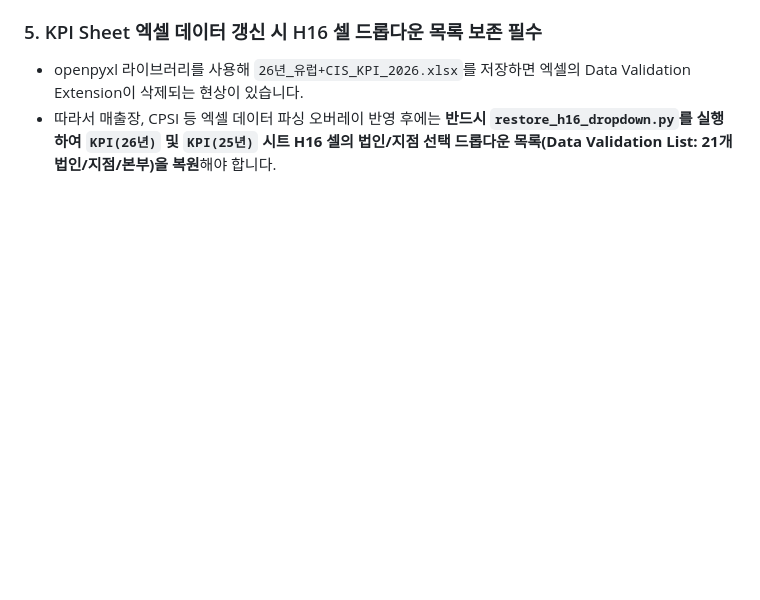
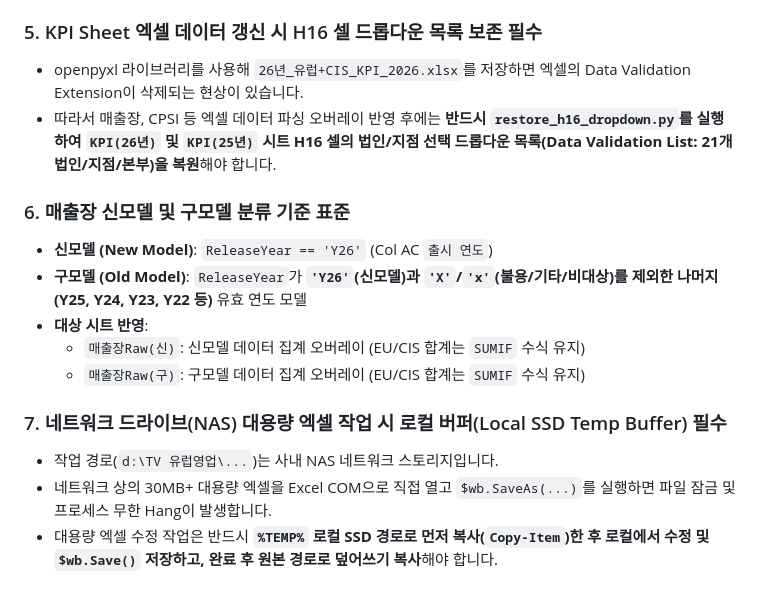
Before and after one commit to harrydhpark/kpi-sheet, a Markdown page: .agents/AGENTS.md, the part around the change. Rendered like a GitHub page; blank space fills up the shorter version.

Commit message:
docs: document Old Model classification rules and local SSD temp buffer guidelines in AGENTS.md

```diff
--- a/.agents/AGENTS.md
+++ b/.agents/AGENTS.md
@@ -85,3 +85,15 @@ git -c credential.helper='' push gitlab main --progress 2>&1
 ### 5. KPI Sheet 엑셀 데이터 갱신 시 H16 셀 드롭다운 목록 보존 필수
 - openpyxl 라이브러리를 사용해 `26년_유럽+CIS_KPI_2026.xlsx`를 저장하면 엑셀의 Data Validation Extension이 삭제되는 현상이 있습니다.
 - 따라서 매출장, CPSI 등 엑셀 데이터 파싱 오버레이 반영 후에는 **반드시 `restore_h16_dropdown.py`를 실행하여 `KPI(26년)` 및 `KPI(25년)` 시트 H16 셀의 법인/지점 선택 드롭다운 목록(Data Validation List: 21개 법인/지점/본부)을 복원**해야 합니다.
+
+### 6. 매출장 신모델 및 구모델 분류 기준 표준
+- **신모델 (New Model)**: `ReleaseYear == 'Y26'` (Col AC `출시 연도`)
+- **구모델 (Old Model)**: `ReleaseYear`가 **`'Y26'`(신모델)과 `'X'`/`'x'`(불용/기타/비대상)를 제외한 나머지(Y25, Y24, Y23, Y22 등)** 유효 연도 모델
+- **대상 시트 반영**:
+  - `매출장Raw(신)`: 신모델 데이터 집계 오버레이 (EU/CIS 합계는 `SUMIF` 수식 유지)
+  - `매출장Raw(구)`: 구모델 데이터 집계 오버레이 (EU/CIS 합계는 `SUMIF` 수식 유지)
+
+### 7. 네트워크 드라이브(NAS) 대용량 엑셀 작업 시 로컬 버퍼(Local SSD Temp Buffer) 필수
+- 작업 경로(`d:\TV 유럽영업\...`)는 사내 NAS 네트워크 스토리지입니다.
+- 네트워크 상의 30MB+ 대용량 엑셀을 Excel COM으로 직접 열고 `$wb.SaveAs(...)`를 실행하면 파일 잠금 및 프로세스 무한 Hang이 발생합니다.
+- 대용량 엑셀 수정 작업은 반드시 **`%TEMP%` 로컬 SSD 경로로 먼저 복사(`Copy-Item`)한 후 로컬에서 수정 및 `$wb.Save()` 저장하고, 완료 후 원본 경로로 덮어쓰기 복사**해야 합니다.
```
